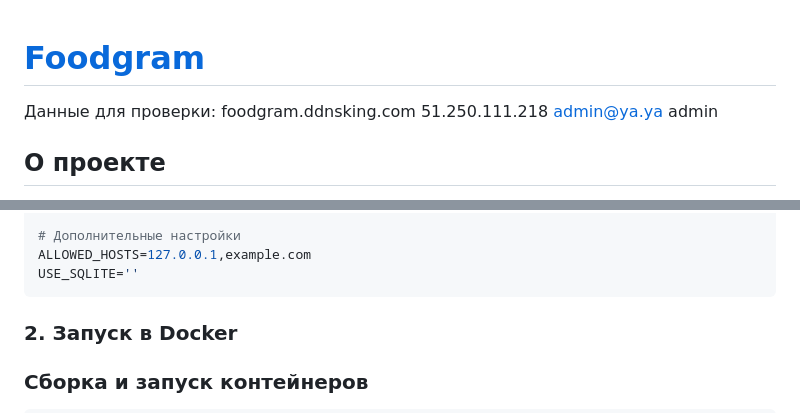
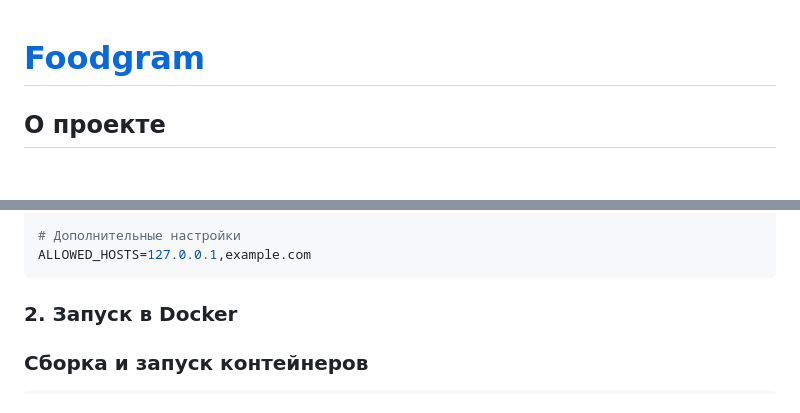
Before and after one commit to Kamilla-ElhDaou/foodgram, a Markdown page: README.md, 2 parts joined by grey strips. GitHub-like rendering; blank space fills up the shorter version.

Commit message:
Delete info for review

````diff
--- a/README.md
+++ b/README.md
@@ -1,10 +1,4 @@
 # [Foodgram](https://foodgram.ddnsking.com/)
-
-Данные для проверки:
-foodgram.ddnsking.com
-51.250.111.218
-admin@ya.ya
-admin
 
 ## О проекте
 
@@ -89,7 +83,6 @@ DB_PORT=5432
 
 # Дополнительные настройки
 ALLOWED_HOSTS=127.0.0.1,example.com
-USE_SQLITE=''
 ```
 
 ### 2. Запуск в Docker
````
